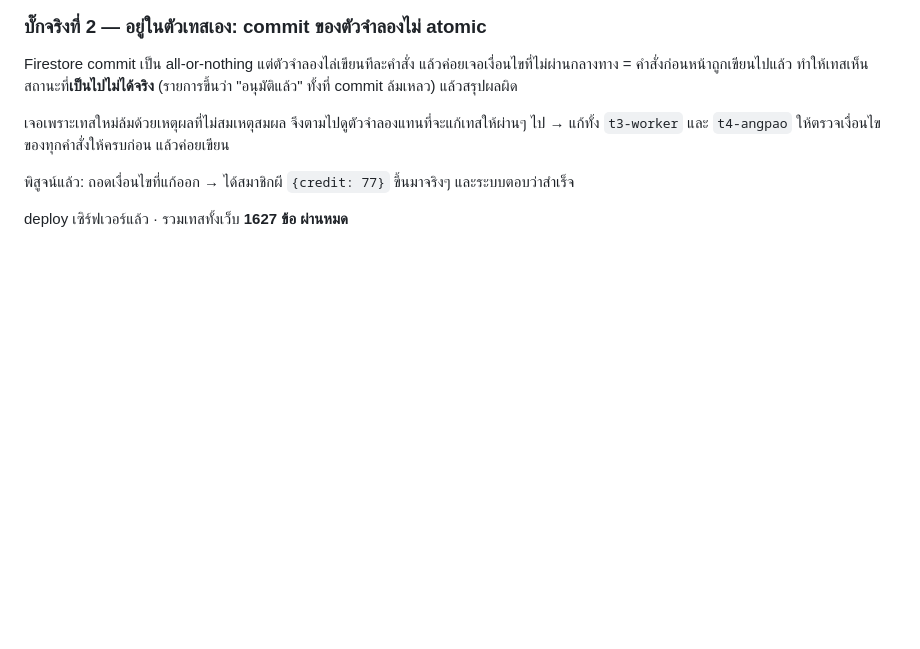
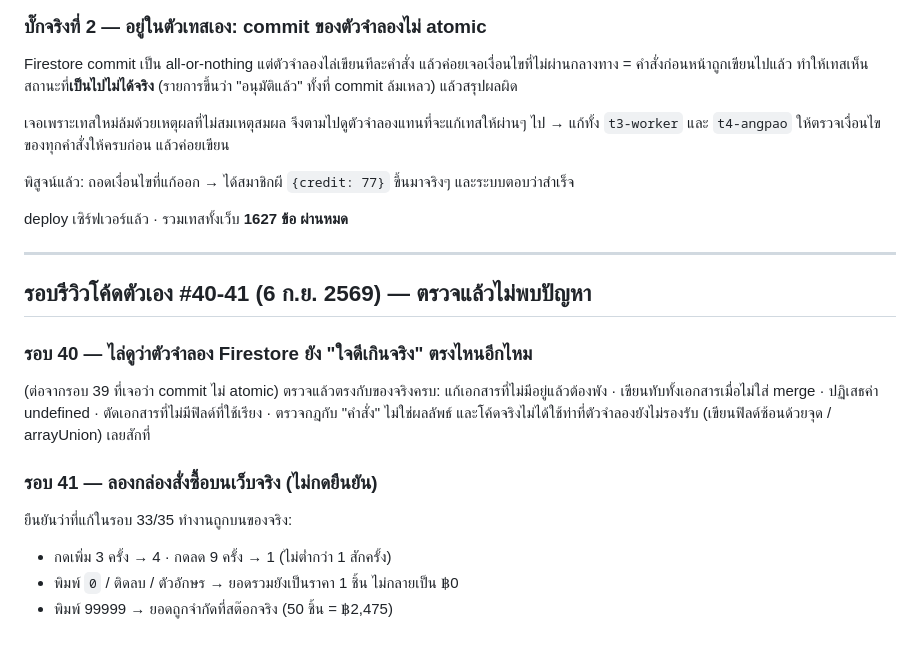
Before and after one commit to 908wayu-svg/qqshop, a Markdown page: TODO.md, the part around the change. Rendered like a GitHub page; blank space fills up the shorter version.

Commit message:
รีวิวตัวเองรอบ 40-41 — ตรวจแล้วไม่พบปัญหา
รอบ 40: ไล่ดูว่าตัวจำลอง Firestore ใจดีเกินจริงตรงไหนอีกไหม (ต่อจากรอบ 39)
  ตรวจแล้วตรงกับของจริงครบ และโค้ดจริงไม่ได้ใช้ท่าที่ตัวจำลองยังไม่รองรับเลย

รอบ 41: ลองกล่องสั่งซื้อบนเว็บจริง ยืนยันว่าที่แก้ในรอบ 33/35 ถูกต้อง
  กดเพิ่ม/ลดไม่ต่ำกว่า 1 · พิมพ์ 0/ติดลบ/ตัวอักษร ยอดไม่กลายเป็น ฿0
  พิมพ์เลขมหาศาลถูกจำกัดที่สต๊อกจริง

Co-Authored-By: Claude Opus 5 <noreply@anthropic.com>
Claude-Session: https://claude.ai/code/session_01GzdbJVUSaXPFgS2NwHptZY

```diff
--- a/TODO.md
+++ b/TODO.md
@@ -1260,3 +1260,18 @@ Firestore commit เป็น all-or-nothing แต่ตัวจำลอง
 พิสูจน์แล้ว: ถอดเงื่อนไขที่แก้ออก → ได้สมาชิกผี `{credit: 77}` ขึ้นมาจริงๆ และระบบตอบว่าสำเร็จ
 
 deploy เซิร์ฟเวอร์แล้ว · รวมเทสทั้งเว็บ **1627 ข้อ ผ่านหมด**
+
+---
+## รอบรีวิวโค้ดตัวเอง #40-41 (6 ก.ย. 2569) — ตรวจแล้วไม่พบปัญหา
+
+### รอบ 40 — ไล่ดูว่าตัวจำลอง Firestore ยัง "ใจดีเกินจริง" ตรงไหนอีกไหม
+(ต่อจากรอบ 39 ที่เจอว่า commit ไม่ atomic)
+ตรวจแล้วตรงกับของจริงครบ: แก้เอกสารที่ไม่มีอยู่แล้วต้องพัง · เขียนทับทั้งเอกสารเมื่อไม่ใส่ merge ·
+ปฏิเสธค่า undefined · ตัดเอกสารที่ไม่มีฟิลด์ที่ใช้เรียง · ตรวจกฎกับ "คำสั่ง" ไม่ใช่ผลลัพธ์
+และโค้ดจริงไม่ได้ใช้ท่าที่ตัวจำลองยังไม่รองรับ (เขียนฟิลด์ซ้อนด้วยจุด / arrayUnion) เลยสักที่
+
+### รอบ 41 — ลองกล่องสั่งซื้อบนเว็บจริง (ไม่กดยืนยัน)
+ยืนยันว่าที่แก้ในรอบ 33/35 ทำงานถูกบนของจริง:
+- กดเพิ่ม 3 ครั้ง → 4 · กดลด 9 ครั้ง → 1 (ไม่ต่ำกว่า 1 สักครั้ง)
+- พิมพ์ `0` / ติดลบ / ตัวอักษร → ยอดรวมยังเป็นราคา 1 ชิ้น ไม่กลายเป็น ฿0
+- พิมพ์ 99999 → ยอดถูกจำกัดที่สต๊อกจริง (50 ชิ้น = ฿2,475)
```
